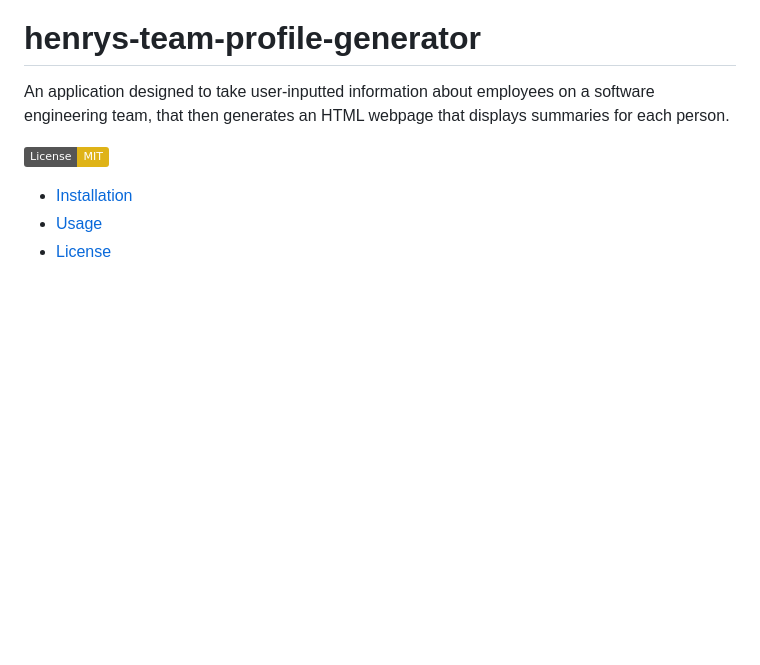
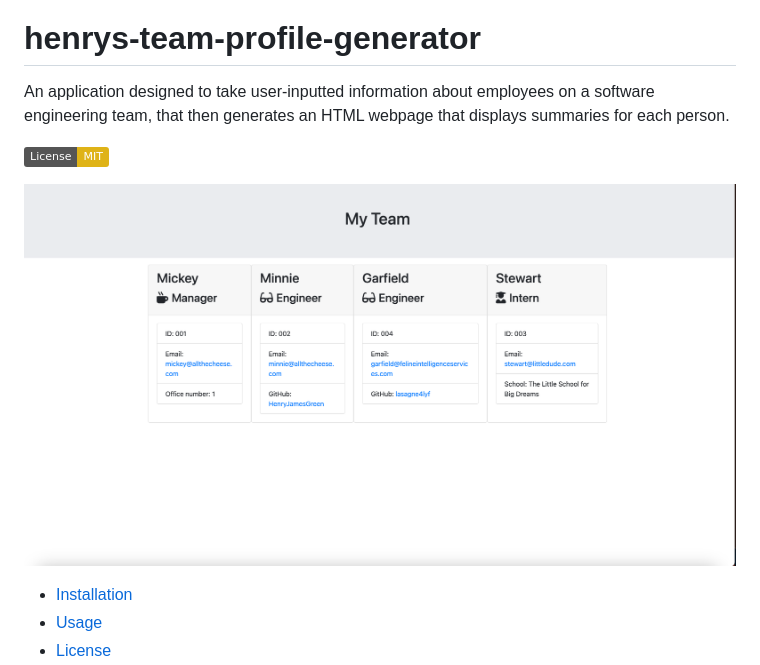
Before and after one commit to HenryJamesGreen/henrys-team-profile-generator, a Markdown page: README.md, the part around the change. GitHub-like rendering; pictures changed too: screengrab-html.png (added); badges without logos; blank space fills up the shorter version.

Commit message:
added html sample and screengrab

```diff
--- a/README.md
+++ b/README.md
@@ -3,6 +3,8 @@
 An application designed to take user-inputted information about employees on a software engineering team, that then generates an HTML webpage that displays summaries for each person.
 
 [![License: MIT](https://img.shields.io/badge/License-MIT-yellow.svg)](https://opensource.org/licenses/MIT)
+
+![](screengrab-html.png)
 
 - [Installation](#Installation)
 - [Usage](#Usage)
```
Also changed, not shown: 1 other file.
